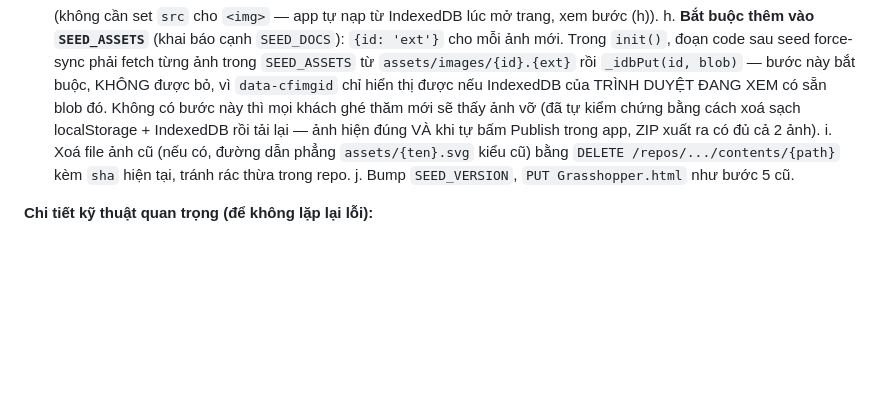
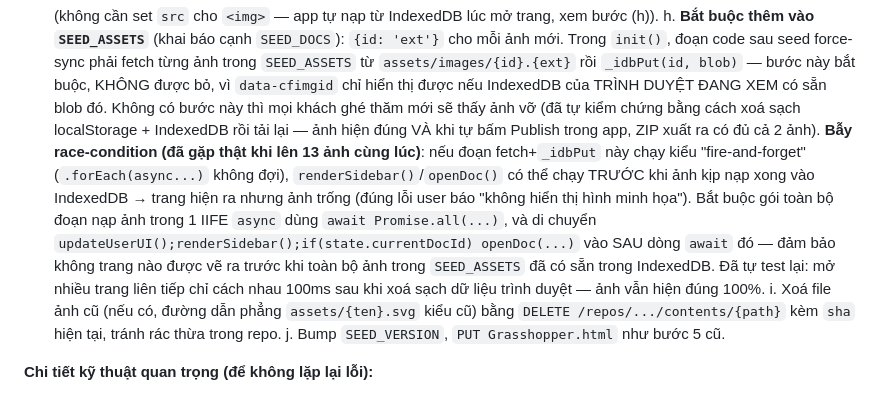
Before and after one commit to nguyencam190/Document_Grasshopper, a Markdown page: CLAUDE.md, the part around the change. Drawn GitHub-style; blank space fills up the shorter version.

Commit message:
Document the seed-image race condition fix

```diff
--- a/CLAUDE.md
+++ b/CLAUDE.md
@@ -120,6 +120,14 @@ nhưng không dùng nó để sửa nữa). Quy trình lấy/ghi file qua API (r
       bước này thì mọi khách ghé thăm mới sẽ thấy ảnh vỡ (đã tự kiểm chứng bằng cách xoá sạch
       localStorage + IndexedDB rồi tải lại — ảnh hiện đúng VÀ khi tự bấm Publish trong app, ZIP xuất
       ra có đủ cả 2 ảnh).
+      **Bẫy race-condition (đã gặp thật khi lên 13 ảnh cùng lúc)**: nếu đoạn fetch+`_idbPut` này chạy
+      kiểu "fire-and-forget" (`.forEach(async...)` không đợi), `renderSidebar()`/`openDoc()` có thể
+      chạy TRƯỚC khi ảnh kịp nạp xong vào IndexedDB → trang hiện ra nhưng ảnh trống (đúng lỗi user báo
+      "không hiển thị hình minh họa"). Bắt buộc gói toàn bộ đoạn nạp ảnh trong 1 IIFE `async` dùng
+      `await Promise.all(...)`, và di chuyển `updateUserUI();renderSidebar();if(state.currentDocId)
+      openDoc(...)` vào SAU dòng `await` đó — đảm bảo không trang nào được vẽ ra trước khi toàn bộ
+      ảnh trong `SEED_ASSETS` đã có sẵn trong IndexedDB. Đã tự test lại: mở nhiều trang liên tiếp chỉ
+      cách nhau 100ms sau khi xoá sạch dữ liệu trình duyệt — ảnh vẫn hiện đúng 100%.
    i. Xoá file ảnh cũ (nếu có, đường dẫn phẳng `assets/{ten}.svg` kiểu cũ) bằng
       `DELETE /repos/.../contents/{path}` kèm `sha` hiện tại, tránh rác thừa trong repo.
    j. Bump `SEED_VERSION`, `PUT Grasshopper.html` như bước 5 cũ.
```
